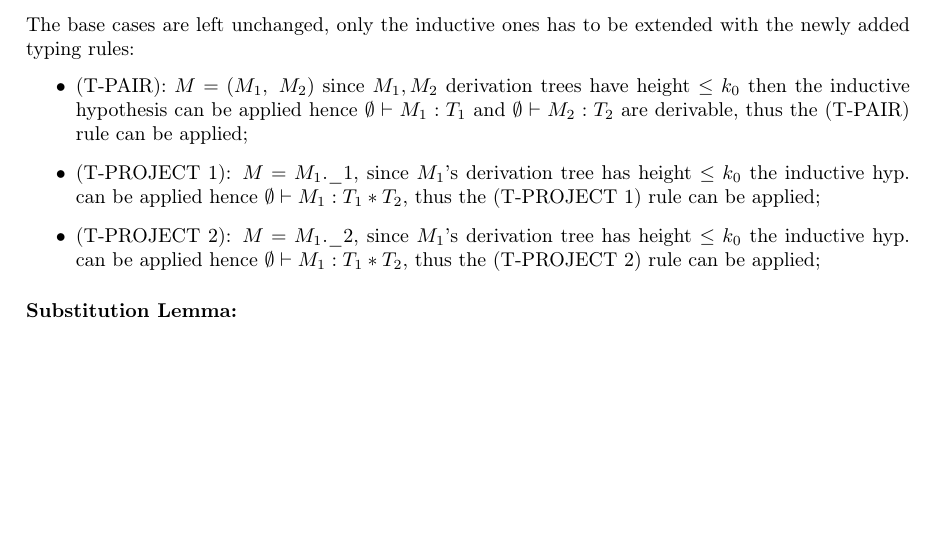
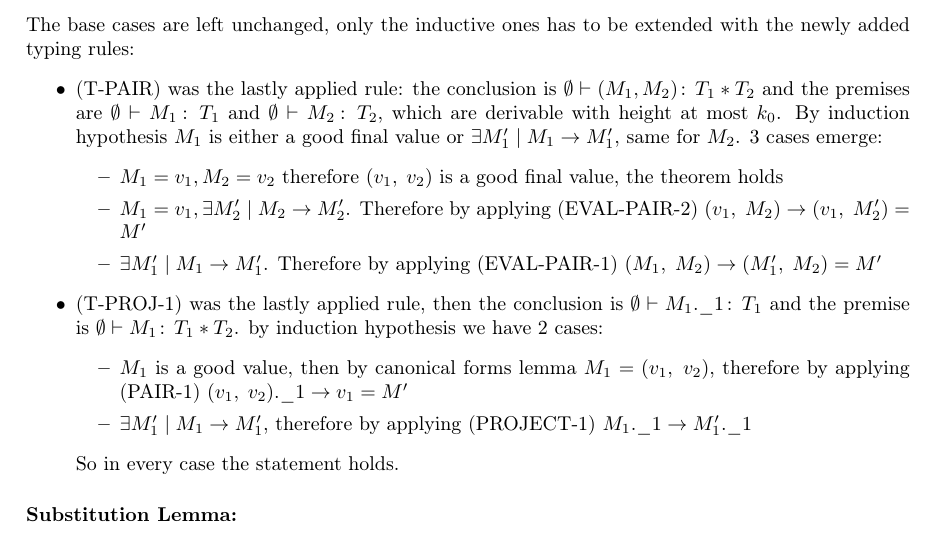
Before and after one commit to danielcontro/ATPL, a LaTeX document (main.tex, which reads src/exercises/language_extensions/05.tex): part of page 24 of 46, cut so that both start at the same text, the shorter picture padded with empty space. Compiled offline with pdfLaTeX.

Commit message:
fix exe 5

```diff
--- a/src/exercises/language_extensions/05.tex
+++ b/src/exercises/language_extensions/05.tex
@@ -7,15 +7,34 @@ considering the extended language with pair terms.
 The base cases are left unchanged, only the inductive ones has to be extended with the newly
 added typing rules:
 \begin{itemize}
-	\item (T-PAIR): $M = \PAIR{M_1}{M_2}$ since $M_1, M_2$ derivation trees have height
-	      $\le k_0$ then the inductive hypothesis can be applied hence $\emptyset \vdash M_1 : T_1$
-	      and $\emptyset \vdash M_2 : T_2$ are derivable, thus the (T-PAIR) rule can be applied;
-	\item (T-PROJECT 1): $M = \FST{M_1}$, since $M_1$'s derivation tree has height $\le k_0$
-	      the inductive hyp. can be applied hence $\emptyset \vdash M_1: T_1 \ast T_2$, thus the
-	      (T-PROJECT 1) rule can be applied;
-	\item (T-PROJECT 2): $M = \SND{M_1}$, since $M_1$'s derivation tree has height $\le k_0$
-	      the inductive hyp. can be applied hence $\emptyset \vdash M_1: T_1 \ast T_2$, thus the
-	      (T-PROJECT 2) rule can be applied;
+\item (T-PAIR) was the lastly applied rule: the conclusion is
+  \(\emptyset \vdash (M_1, M_2) \TYPE{T_1 * T_2}\) and the premises
+  are \(\emptyset \vdash M_1 \TYPE{T_1}\) and \(\emptyset \vdash M_2
+  \TYPE{T_2}\), which are derivable with height at most \(k_0\). By
+  induction hypothesis \(M_1\) is either a good final value or
+  \(\exists M_1' \mid M_1 \to M_1'\), same for \(M_2\). 3 cases
+  emerge:
+  \begin{itemize}
+    \item \(M_1 = v_1, M_2 = v_2\) therefore \(\PAIR{v_1}{v_2}\) is a
+      good final value, the theorem holds
+    \item \(M_1 = v_1, \exists M_2'\mid M_2 \to M_2'\). Therefore by
+      applying (EVAL-PAIR-2) \(\PAIR{v_1}{M_2} \to \PAIR{v_1}{M_2'} =
+      M'\)
+    \item \(\exists M_1'\mid M_1 \to M_1'\). Therefore by applying
+      (EVAL-PAIR-1) \(\PAIR{M_1}{M_2} \to \PAIR{M_1'}{M_2} = M'\)
+  \end{itemize}
+\item (T-PROJ-1) was the lastly applied rule, then the conclusion is
+  \(\emptyset \vdash \FST{M_1} \TYPE{T_1}\) and the premise is
+  \(\emptyset \vdash M_1 \TYPE{T_1 * T_2}\). by induction hypothesis
+  we have 2 cases:
+  \begin{itemize}
+  \item \(M_1\) is a good value, then by canonical forms lemma \(M_1 =
+    \PAIR{v_1}{v_2}\), therefore by applying (PAIR-1)
+    \(\FST{\PAIR{v_1}{v_2}} \to v_1 = M'\)
+  \item \(\exists M_1' \mid M_1 \to M_1'\), therefore by applying
+    (PROJECT-1) \(\FST{M_1} \to \FST{M_1'}\)
+  \end{itemize}
+  So in every case the statement holds.
 \end{itemize}
 
 \subsubsection*{Substitution Lemma:}
```
